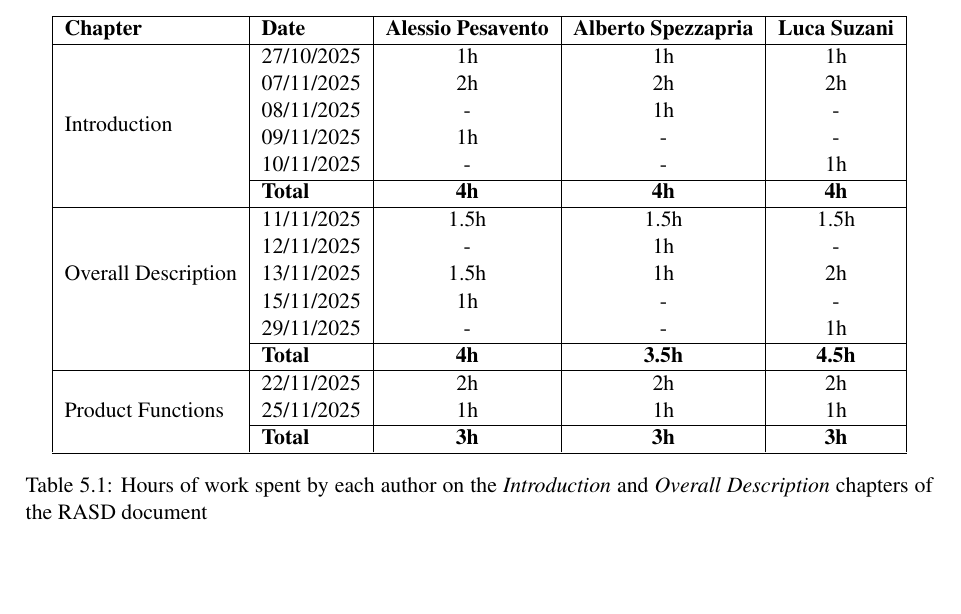
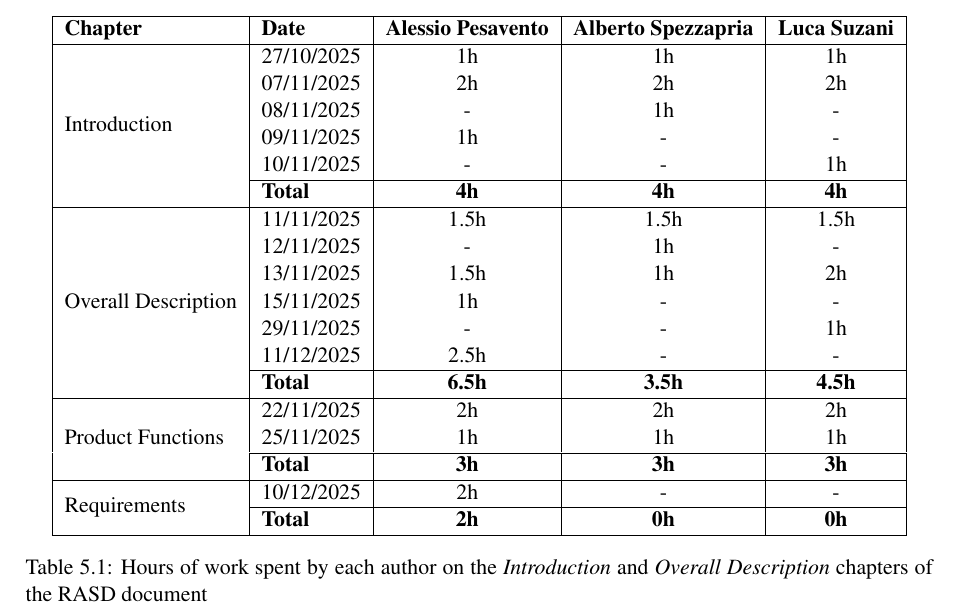
Before and after one commit to AlbertoSpezzapria/Best-Bike-Path, a LaTeX document (RASD/main.tex, which reads RASD/Files/5_effort.tex): part of page 26 of 26, cut so that both start at the same text, the shorter picture padded with empty space. Compiled offline with pdfLaTeX; a LaTeX package or settings file that is missing is left out.

Commit message:
update effort

```diff
--- a/RASD/Files/5_effort.tex
+++ b/RASD/Files/5_effort.tex
@@ -15,14 +15,15 @@
 & \textbf{Total} & \textbf{4h} & \textbf{4h} & \textbf{4h} \\
 \hline
 
-\multirow{5}{*}{Overall Description}
+\multirow{7}{*}{Overall Description}
 & 11/11/2025 & 1.5h & 1.5h & 1.5h \\
 & 12/11/2025 & - & 1h & - \\
 & 13/11/2025 & 1.5h & 1h & 2h \\
 & 15/11/2025 & 1h & - & - \\
 & 29/11/2025 & - & - & 1h \\
+& 11/12/2025 & 2.5h & - & - \\
 \cline{2-5}
-& \textbf{Total} & \textbf{4h} & \textbf{3.5h} & \textbf{4.5h} \\
+& \textbf{Total} & \textbf{6.5h} & \textbf{3.5h} & \textbf{4.5h} \\
 \hline
 
 \multirow{3}{*}{Product Functions}
@@ -32,6 +33,12 @@
 & \textbf{Total} & \textbf{3h} & \textbf{3h} & \textbf{3h} \\
 \hline
 
+\multirow{2}{*}{Requirements}
+& 10/12/2025 & 2h & - & - \\
+\cline{2-5}
+& \textbf{Total} & \textbf{2h} & \textbf{0h} & \textbf{0h} \\
+\hline
+
 \end{tabular}
 \caption{Hours of work spent by each author on the \textit{Introduction} and \textit{Overall Description} chapters of the RASD document}
 \label{tab:effort}
```
Also changed, not shown: RASD/main.pdf, 3 other files.
